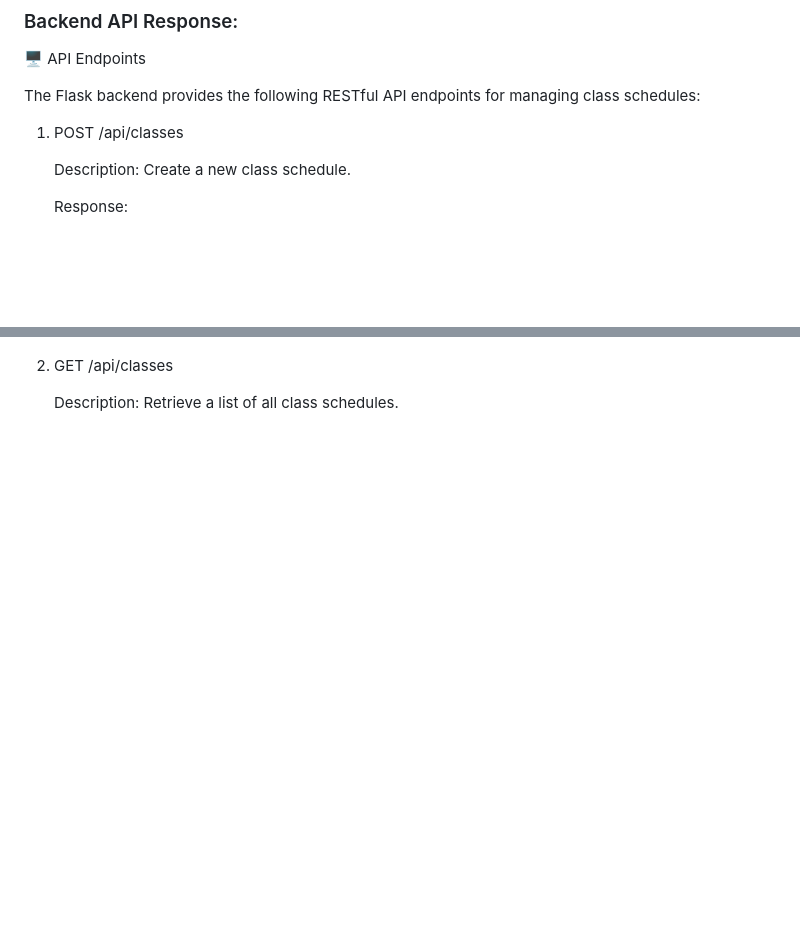
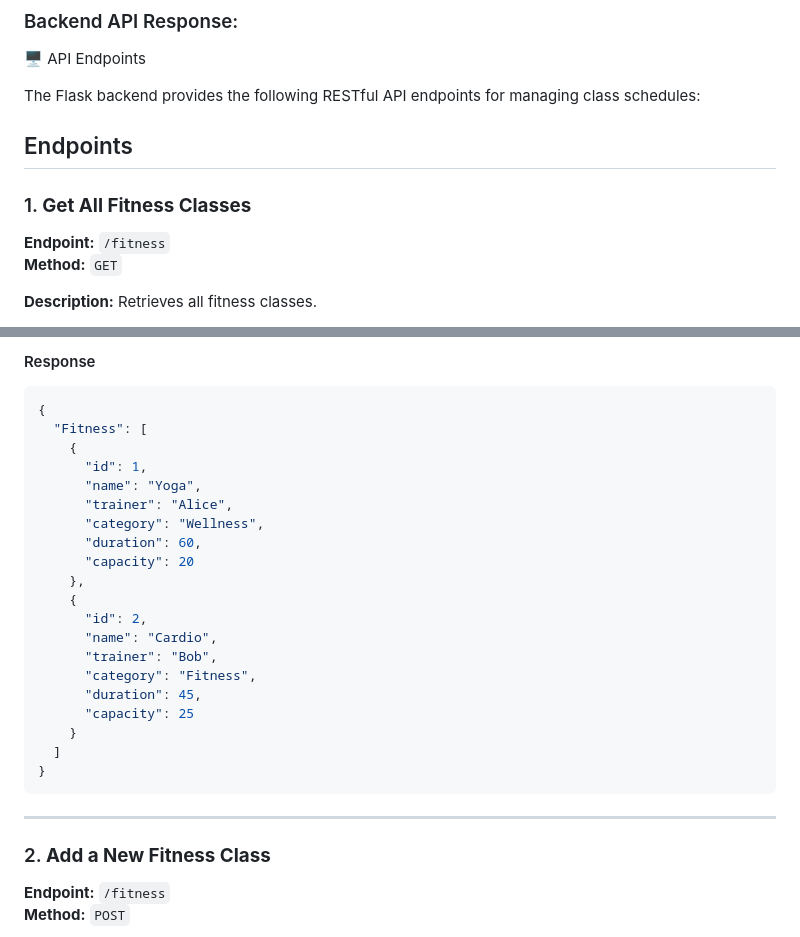
Before and after one commit to nimeesha14/FitnessClassScheduler, a Markdown page: README.md, 2 parts joined by grey strips. GitHub-like rendering; blank space fills up the shorter version.

````diff
--- a/README.md
+++ b/README.md
@@ -12,9 +12,11 @@ Welcome to the **Fitness Class Scheduler Project**, an innovative solution to st
 
 The Flask backend provides the following RESTful API endpoints for managing class schedules:
 
-1. POST /api/classes
+## Endpoints
 
-   Description: Create a new class schedule.
+### 1. **Get All Fitness Classes**
+**Endpoint:** `/fitness`
+**Method:** `GET`
 
-   Response:
+**Description:** Retrieves all fitness classes.
 
@@ -22,6 +25,31 @@ The Flask backend provides the following RESTful API endpoints for managing clas
 
+#### Response
+```json
+{
+  "Fitness": [
+    {
+      "id": 1,
+      "name": "Yoga",
+      "trainer": "Alice",
+      "category": "Wellness",
+      "duration": 60,
+      "capacity": 20
+    },
+    {
+      "id": 2,
+      "name": "Cardio",
+      "trainer": "Bob",
+      "category": "Fitness",
+      "duration": 45,
+      "capacity": 25
+    }
+  ]
+}
+```
 
-2. GET /api/classes
+---
 
-   Description: Retrieve a list of all class schedules.
+### 2. **Add a New Fitness Class**
+**Endpoint:** `/fitness`
+**Method:** `POST`
 
````
Also changed, not shown: other parts of README.md (+138 -8 lines).
